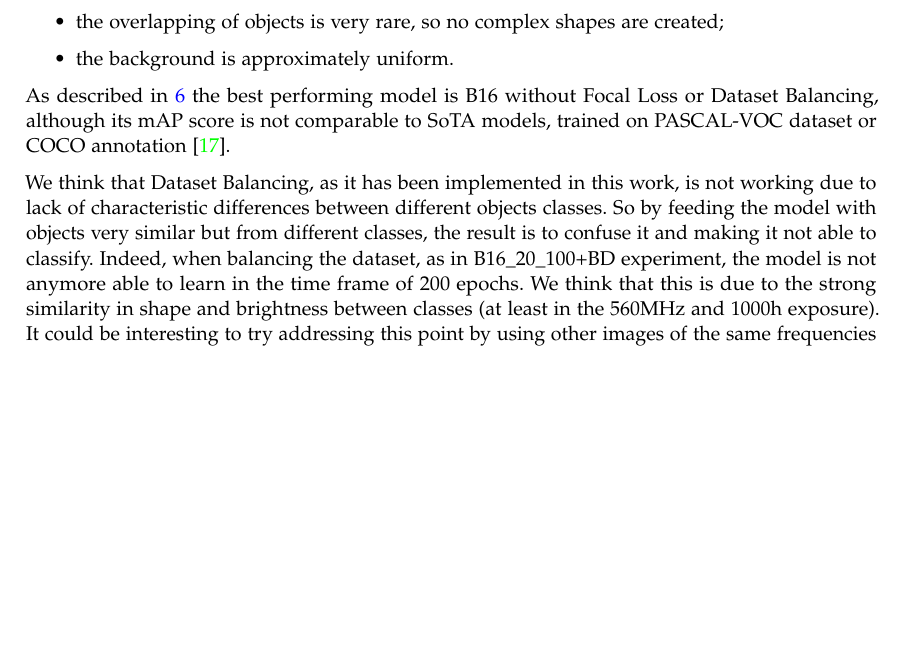
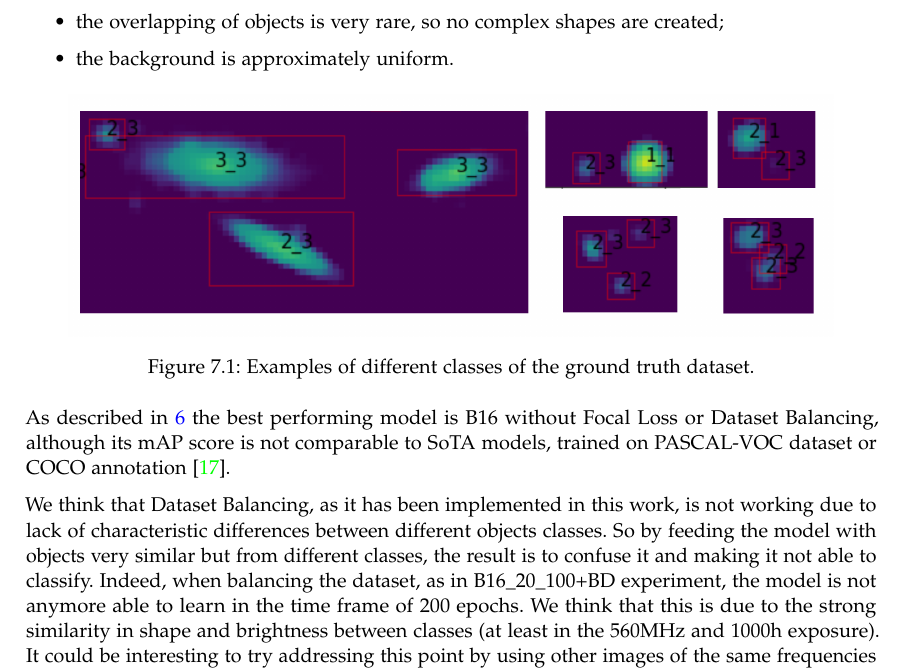
Before and after one commit to Lorenz92/SKADC1, a LaTeX thesis (report/report.tex): part of page 21 of 24, cut so that both start at the same text, the shorter picture padded with empty space. Compiled offline with pdfLaTeX.

Commit message:
add class image

```diff
--- a/report/report.tex
+++ b/report/report.tex
@@ -599,6 +599,13 @@
 \item the background is approximately uniform.
 \end{itemize}
 
+\begin{figure}[h]
+  \center
+  \includegraphics[width=0.90\linewidth]{diff_classes_examples.png}
+  \caption{Examples of different classes of the ground truth dataset.}
+  \label{fig:class_examples}
+\end{figure}
+
 As described in \ref{chap:analysis-results} the best performing model is B16 without Focal Loss or Dataset Balancing,
 although its mAP score is not comparable to SoTA models, trained on PASCAL-VOC dataset or COCO annotation \cite{faster-rcnn}.
 
```
Also changed, not shown: assets/img/diff_classes_examples.png (added).
